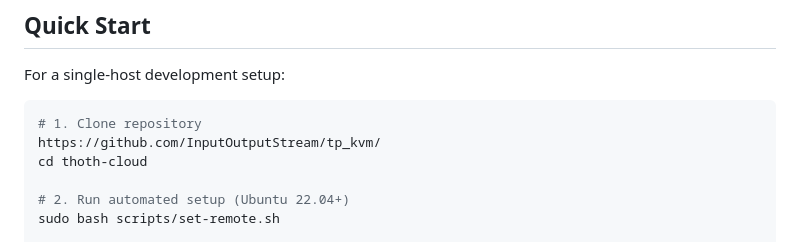
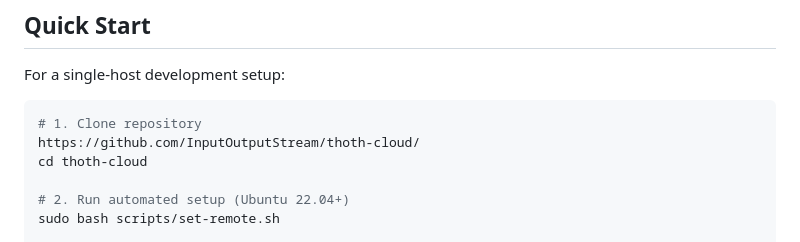
Before and after one commit to InputOutputStream/tp_kvm, a Markdown page: README.md, the part around the change. Drawn GitHub-style.

Commit message:
Update repository URL in README

````diff
--- a/README.md
+++ b/README.md
@@ -37,7 +37,7 @@ For a single-host development setup:
 
 ```bash
 # 1. Clone repository
-https://github.com/InputOutputStream/tp_kvm/
+https://github.com/InputOutputStream/thoth-cloud/
 cd thoth-cloud
 
 # 2. Run automated setup (Ubuntu 22.04+)
````
